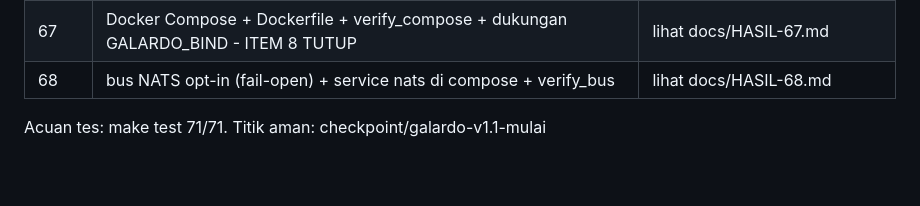
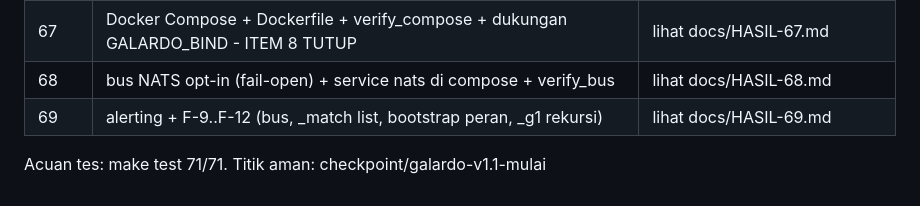
Before and after one commit to eghi1818/Galardo, a Markdown page: docs/STEPLOG.md, the part around the change. GitHub-like rendering; blank space fills up the shorter version.

```diff
--- a/docs/STEPLOG.md
+++ b/docs/STEPLOG.md
@@ -73,5 +73,6 @@
 | 66 | backup otomatis: tools/backup.py + verify_backup + target make, retensi, restore | lihat docs/HASIL-66.md |
 | 67 | Docker Compose + Dockerfile + verify_compose + dukungan GALARDO_BIND - ITEM 8 TUTUP | lihat docs/HASIL-67.md |
 | 68 | bus NATS opt-in (fail-open) + service nats di compose + verify_bus | lihat docs/HASIL-68.md |
+| 69 | alerting + F-9..F-12 (bus, _match list, bootstrap peran, _g1 rekursi) | lihat docs/HASIL-69.md |
 
 Acuan tes: make test 71/71. Titik aman: checkpoint/galardo-v1.1-mulai
```
Also changed, not shown: docs/INVENTARIS.md (+4 -0 lines).
